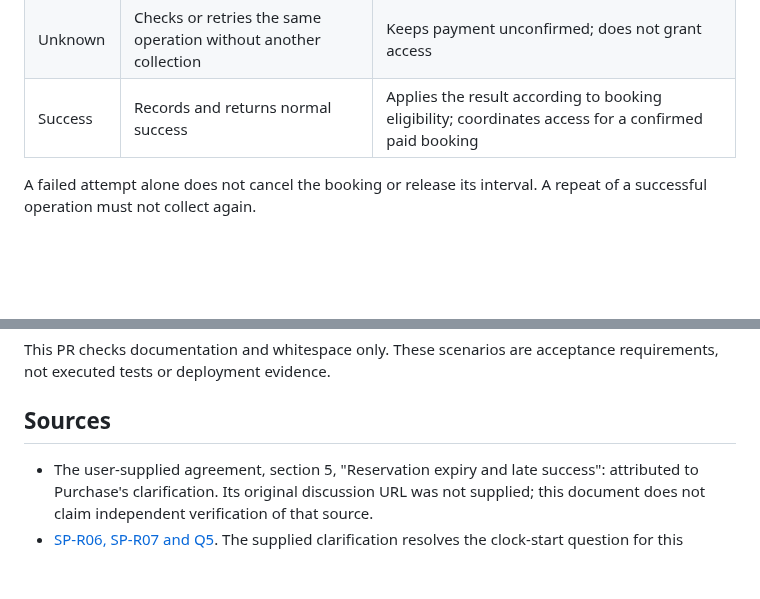
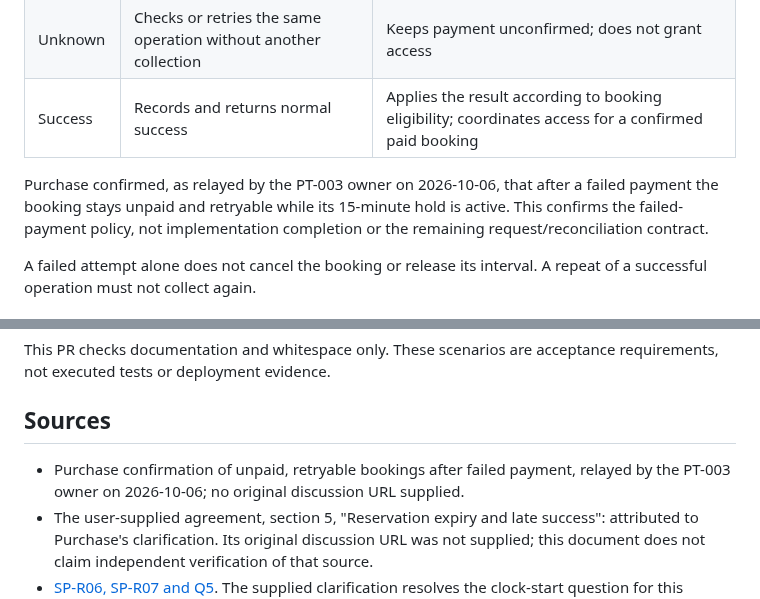
Before and after one commit to cs403bkk-2026/spacey, a Markdown page: docs/adr/0003-booking-after-failed-payment.md, 2 parts joined by grey strips. Rendered like a GitHub page; blank space fills up the shorter version.

Commit message:
docs: record Purchase confirmation of failed-payment booking policy

```diff
--- a/docs/adr/0003-booking-after-failed-payment.md
+++ b/docs/adr/0003-booking-after-failed-payment.md
@@ -24,6 +24,11 @@ for changing booking rows or releasing intervals.
 | Failed | Reports failure | Keeps the booking unpaid and retryable at its recorded price while the hold is active |
 | Unknown | Checks or retries the same operation without another collection | Keeps payment unconfirmed; does not grant access |
 | Success | Records and returns normal success | Applies the result according to booking eligibility; coordinates access for a confirmed paid booking |
+
+Purchase confirmed, as relayed by the PT-003 owner on 2026-10-06, that after
+a failed payment the booking stays unpaid and retryable while its 15-minute
+hold is active. This confirms the failed-payment policy, not implementation
+completion or the remaining request/reconciliation contract.
 
 A failed attempt alone does not cancel the booking or release its interval.
 A repeat of a successful operation must not collect again.
@@ -85,6 +90,8 @@ requirements, not executed tests or deployment evidence.
 
 ## Sources
 
+- Purchase confirmation of unpaid, retryable bookings after failed payment,
+  relayed by the PT-003 owner on 2026-10-06; no original discussion URL supplied.
 - The user-supplied agreement, section 5, "Reservation expiry and late success":
   attributed to Purchase's clarification. Its original discussion URL was not
   supplied; this document does not claim independent verification of that source.
```
